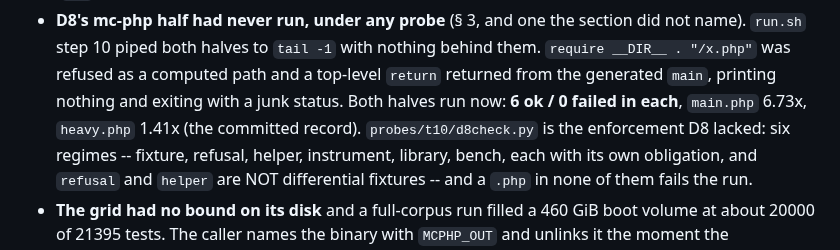
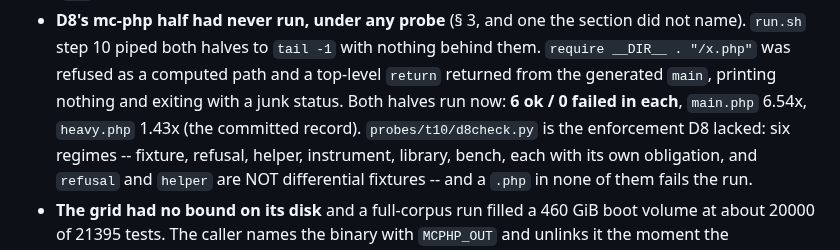
Before and after one commit to minicompiler/mc-php, a Markdown page: probes/README.md, the part around the change. Drawn GitHub-style.

```diff
--- a/probes/README.md
+++ b/probes/README.md
@@ -242,7 +242,7 @@ circuit. What the probe is worth is the corrected numbers.
   `run.sh` step 10 piped both halves to `tail -1` with nothing behind them. `require __DIR__ .
   "/x.php"` was refused as a computed path and a top-level `return` returned from the generated
   `main`, printing nothing and exiting with a junk status. Both halves run now: **6 ok / 0
-  failed in each**, `main.php` 6.73x, `heavy.php` 1.41x (the committed record). `probes/t10/d8check.py` is the
+  failed in each**, `main.php` 6.54x, `heavy.php` 1.43x (the committed record). `probes/t10/d8check.py` is the
   enforcement D8 lacked: six regimes -- fixture, refusal, helper, instrument, library, bench,
   each with its own obligation, and `refusal` and `helper` are NOT differential fixtures -- and
   a `.php` in none of them fails the run.
```
Also changed, not shown: docs/review-backlog.md (+21 -0 lines).
